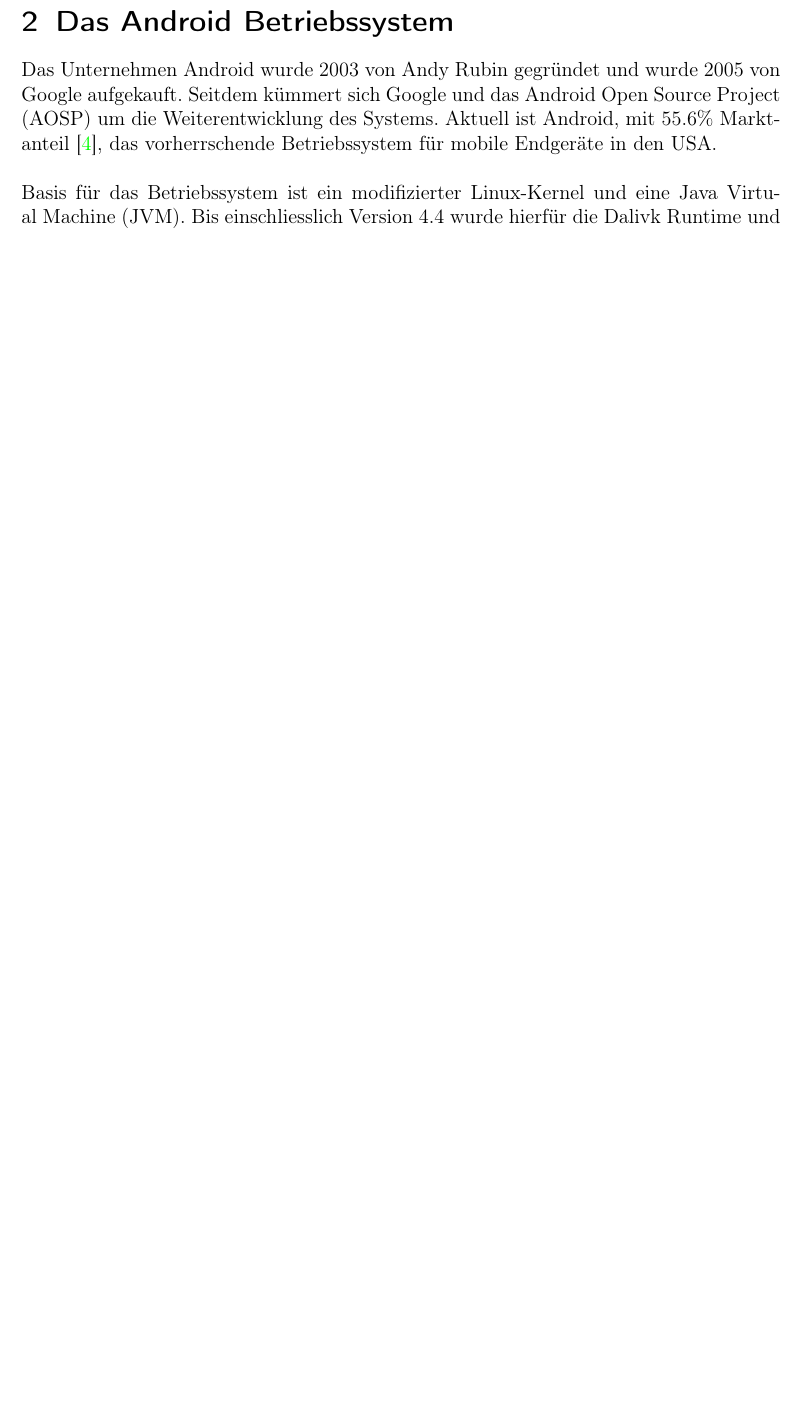
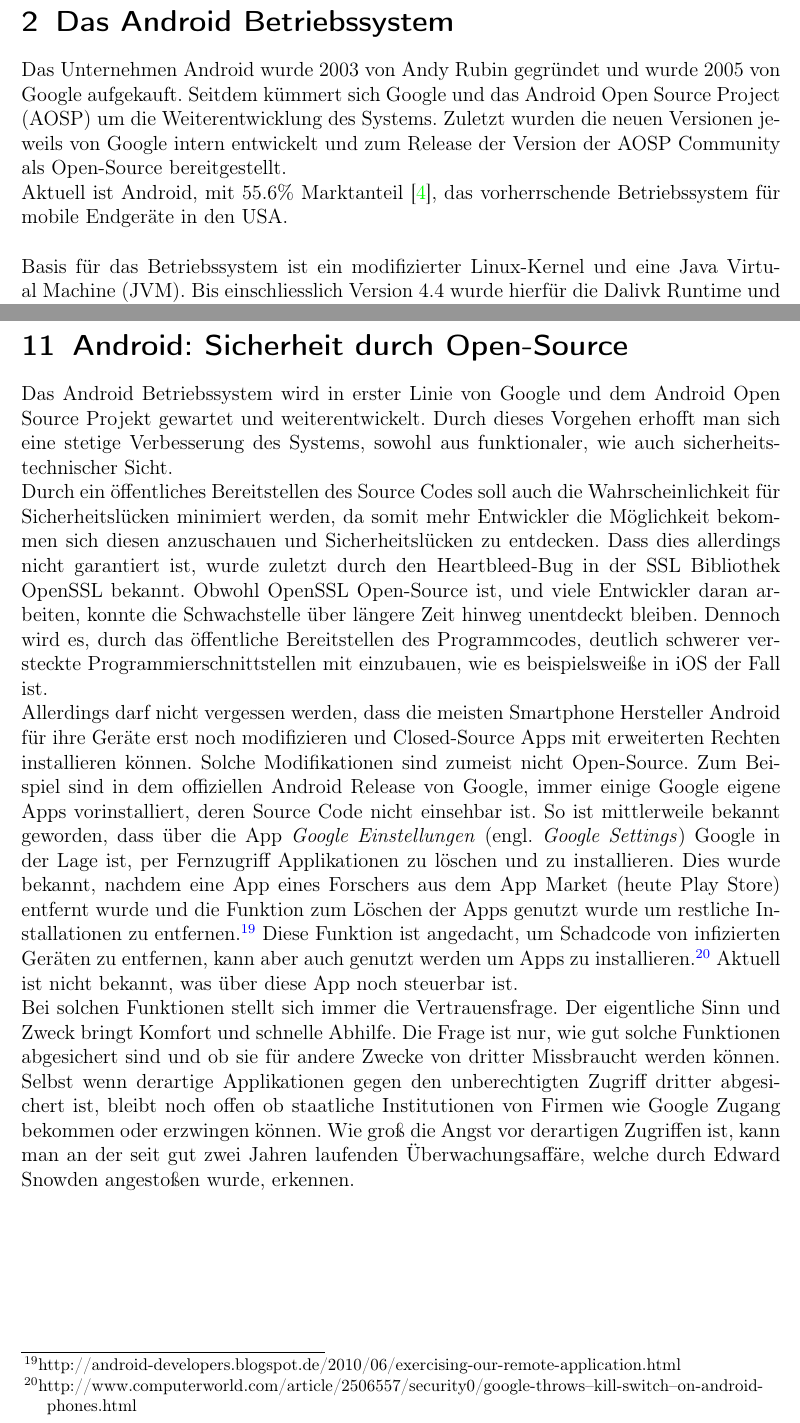
Before and after one commit to dartmann/App-Security-iOS-Android, a LaTeX document (App-Security/src/document.tex, which reads App-Security/src/android_pages/Das_Android_Betriebssystem.tex, App-Security/src/android_pages/Sicherheit_durch_Open_Source.tex): part of page 6 of 24 before the commit and two parts of pages 6 and 24 of 25 after it, the two joined at a grey line, cut so that both start at the same text, the shorter picture padded with empty space. Compiled offline with pdfLaTeX.

Commit message:
fixed type in ios image reference; added new section to Android; improved content

```diff
--- a/App-Security/src/android_pages/Das_Android_Betriebssystem.tex
+++ b/App-Security/src/android_pages/Das_Android_Betriebssystem.tex
@@ -1,6 +1,7 @@
 
 \section{Das Android Betriebssystem}
-	Das Unternehmen Android wurde 2003 von Andy Rubin gegründet und wurde 2005 von Google aufgekauft. Seitdem kümmert sich Google und das Android Open Source Project (AOSP) um die Weiterentwicklung des Systems. Aktuell ist Android, mit 55.6\% Marktanteil \cite{MobileOsStat}, das vorherrschende Betriebssystem für mobile Endger"ate in den USA.
+	Das Unternehmen Android wurde 2003 von Andy Rubin gegründet und wurde 2005 von Google aufgekauft. Seitdem kümmert sich Google und das Android Open Source Project (AOSP) um die Weiterentwicklung des Systems. Zuletzt wurden die neuen Versionen jeweils von Google intern entwickelt und zum Release der Version der AOSP Community als Open-Source bereitgestellt.\\
+	Aktuell ist Android, mit 55.6\% Marktanteil \cite{MobileOsStat}, das vorherrschende Betriebssystem für mobile Endger"ate in den USA.
 	\\\\
 	Basis für das Betriebssystem ist ein modifizierter Linux-Kernel und eine Java Virtual Machine (JVM). Bis einschliesslich Version 4.4 wurde hierfür die Dalivk Runtime und für alle neueren Versionen die Android Runtime (ART) verwendet. Jede App l"auft in einer eigenen Instanz der entsprechenden Runtime und damit in einer Sandbox.\newline
 	Oberhalb der JVM sind die meisten Komponenten in Java implementiert.
--- /dev/null
+++ b/App-Security/src/android_pages/Sicherheit_durch_Open_Source.tex
@@ -0,0 +1,6 @@
+\section{Android: Sicherheit durch Open-Source}
+Das Android Betriebssystem wird in erster Linie von Google und dem Android Open Source Projekt gewartet und weiterentwickelt. Durch dieses Vorgehen erhofft man sich eine stetige Verbesserung des Systems, sowohl aus funktionaler, wie auch sicherheitstechnischer Sicht. \\
+Durch ein öffentliches Bereitstellen des Source Codes soll auch die Wahrscheinlichkeit für Sicherheitslücken minimiert werden, da somit mehr Entwickler die Möglichkeit bekommen sich diesen anzuschauen und Sicherheitslücken zu entdecken. Dass dies allerdings nicht garantiert ist, wurde zuletzt durch den Heartbleed-Bug in der SSL Bibliothek OpenSSL bekannt. Obwohl OpenSSL Open-Source ist, und viele Entwickler daran arbeiten, konnte die Schwachstelle über längere Zeit hinweg unentdeckt bleiben. Dennoch wird es, durch das öffentliche Bereitstellen des Programmcodes, deutlich schwerer versteckte Programmierschnittstellen mit einzubauen, wie es beispielsweiße in iOS der Fall ist.\\
+Allerdings darf nicht vergessen werden, dass die meisten Smartphone Hersteller Android für ihre Geräte erst noch modifizieren und Closed-Source Apps mit erweiterten Rechten installieren können. Solche Modifikationen sind zumeist nicht Open-Source. Zum Beispiel sind in dem offiziellen Android Release von Google, immer einige Google eigene Apps vorinstalliert, deren Source Code nicht einsehbar ist. So ist mittlerweile bekannt geworden, dass über die App \textit{Google Einstellungen} (engl. \textit{Google Settings}) Google in der Lage ist, per Fernzugriff Applikationen zu löschen und zu installieren. Dies wurde bekannt, nachdem eine App eines Forschers aus dem App Market (heute Play Store) entfernt wurde und die Funktion zum Löschen der Apps genutzt wurde um restliche Installationen zu entfernen.\footnote{http://android-developers.blogspot.de/2010/06/exercising-our-remote-application.html}
+Diese Funktion ist angedacht, um Schadcode von infizierten Geräten zu entfernen, kann aber auch genutzt werden um Apps zu installieren.\footnote{http://www.computerworld.com/article/2506557/security0/google-throws--kill-switch--on-android-phones.html} Aktuell ist nicht bekannt, was über diese App noch steuerbar ist.\\
+Bei solchen Funktionen stellt sich immer die Vertrauensfrage. Der eigentliche Sinn und Zweck bringt Komfort und schnelle Abhilfe. Die Frage ist nur, wie gut solche Funktionen abgesichert sind und ob sie für andere Zwecke von dritter Missbraucht werden können. Selbst wenn derartige Applikationen gegen den unberechtigten Zugriff dritter abgesichert ist, bleibt noch offen ob staatliche Institutionen von Firmen wie Google Zugang bekommen oder erzwingen können. Wie groß die Angst vor derartigen Zugriffen ist, kann man an der seit gut zwei Jahren laufenden Überwachungsaffäre, welche durch Edward Snowden angestoßen wurde, erkennen.
```
Also changed, not shown: App-Security/src/android_pages/Sicherheitsaspekter_der_Android_Architektur.tex (+9 -2 lines), App-Security/src/document.tex (+3 -0 lines), App-Security/src/ios/pages/1_introduction/das_ios_betriebssystem.tex (+1 -1 lines).
